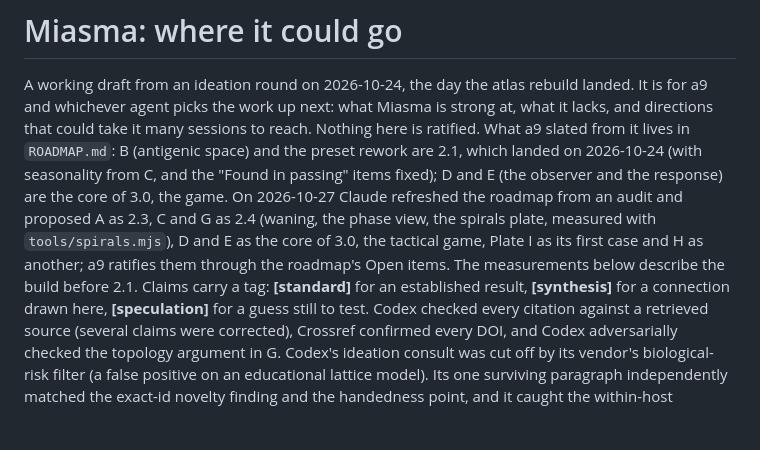
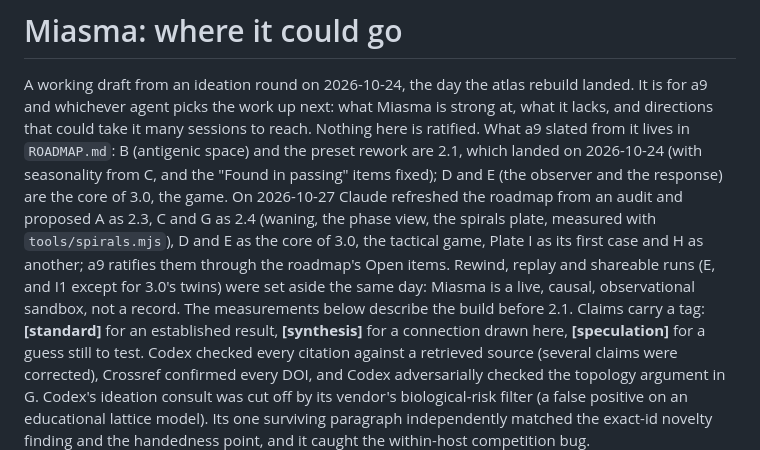
Before and after one commit to a9lim/miasma, a Markdown page: docs/VISION.md, the part around the change. GitHub-like rendering; blank space fills up the shorter version.

```diff
--- a/docs/VISION.md
+++ b/docs/VISION.md
@@ -9,7 +9,9 @@ preset rework are 2.1, which landed on 2026-10-24 (with seasonality from C, and
 of 3.0, the game. On 2026-10-27 Claude refreshed the roadmap from an audit and proposed
 A as 2.3, C and G as 2.4 (waning, the phase view, the spirals plate, measured with
 `tools/spirals.mjs`), D and E as the core of 3.0, the tactical game, Plate I as its
-first case and H as another; a9 ratifies them through the roadmap's Open items. The measurements below describe the build before 2.1. Claims carry a tag: **[standard]** for an established result,
+first case and H as another; a9 ratifies them through the roadmap's Open items. Rewind,
+replay and shareable runs (E, and I1 except for 3.0's twins) were set aside the same day:
+Miasma is a live, causal, observational sandbox, not a record. The measurements below describe the build before 2.1. Claims carry a tag: **[standard]** for an established result,
 **[synthesis]** for a connection drawn here, **[speculation]** for a guess still to
 test. Codex checked every citation against a retrieved source (several claims were
 corrected), Crossref confirmed every DOI, and Codex adversarially checked the
```
Also changed, not shown: AGENTS.md (+4 -4 lines), docs/ROADMAP.md (+24 -28 lines).
